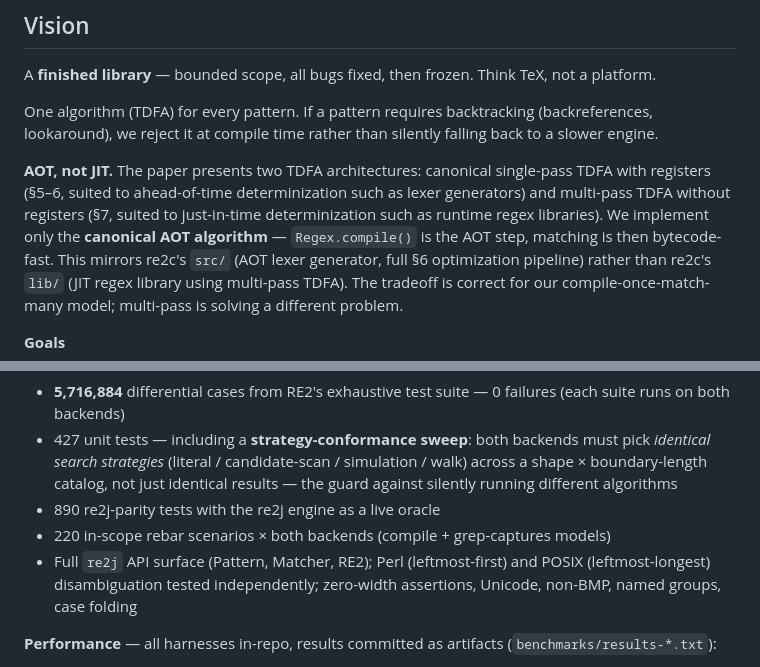
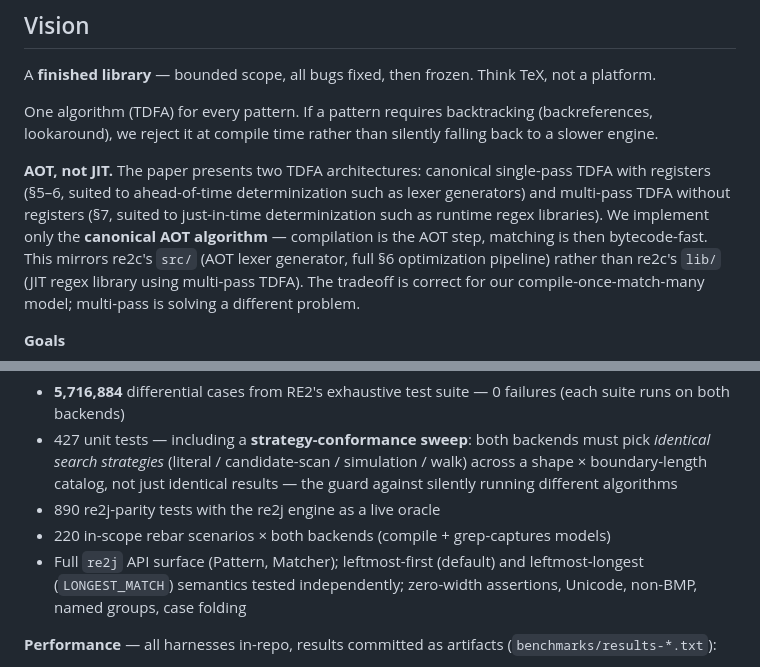
Before and after one commit to jemmix/tdfa-jvm, a Markdown page: README.md, 2 parts joined by grey strips. Rendered like a GitHub page.

```diff
--- a/README.md
+++ b/README.md
@@ -60,7 +60,7 @@ falling back to a slower engine.
 single-pass TDFA with registers (§5–6, suited to ahead-of-time determinization
 such as lexer generators) and multi-pass TDFA without registers (§7, suited to
 just-in-time determinization such as runtime regex libraries). We implement
-only the **canonical AOT algorithm** — `Regex.compile()` is the AOT step,
+only the **canonical AOT algorithm** — compilation is the AOT step,
 matching is then bytecode-fast. This mirrors re2c's `src/` (AOT lexer
 generator, full §6 optimization pipeline) rather than re2c's `lib/` (JIT
 regex library using multi-pass TDFA). The tradeoff is correct for our
@@ -88,8 +88,8 @@ compile-once-match-many model; multi-pass is solving a different problem.
   identical results — the guard against silently running different algorithms
 - 890 re2j-parity tests with the re2j engine as a live oracle
 - 220 in-scope rebar scenarios × both backends (compile + grep-captures models)
-- Full `re2j` API surface (Pattern, Matcher, RE2); Perl (leftmost-first) and
-  POSIX (leftmost-longest) disambiguation tested independently; zero-width
+- Full `re2j` API surface (Pattern, Matcher); leftmost-first (default) and
+  leftmost-longest (`LONGEST_MATCH`) semantics tested independently; zero-width
   assertions, Unicode, non-BMP, named groups, case folding
 
 **Performance** — all harnesses in-repo, results committed as artifacts
```
Also changed, not shown: other parts of README.md (+38 -23 lines), TODO.md (+7 -0 lines).
